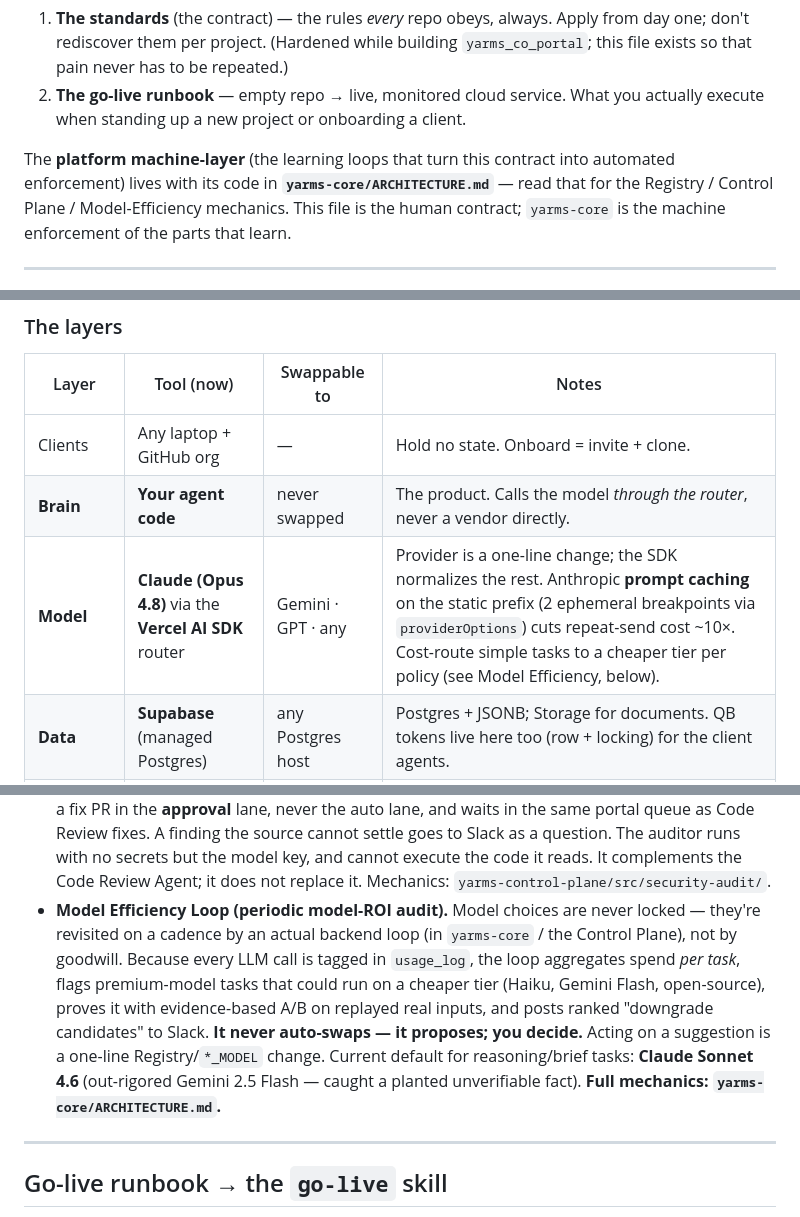
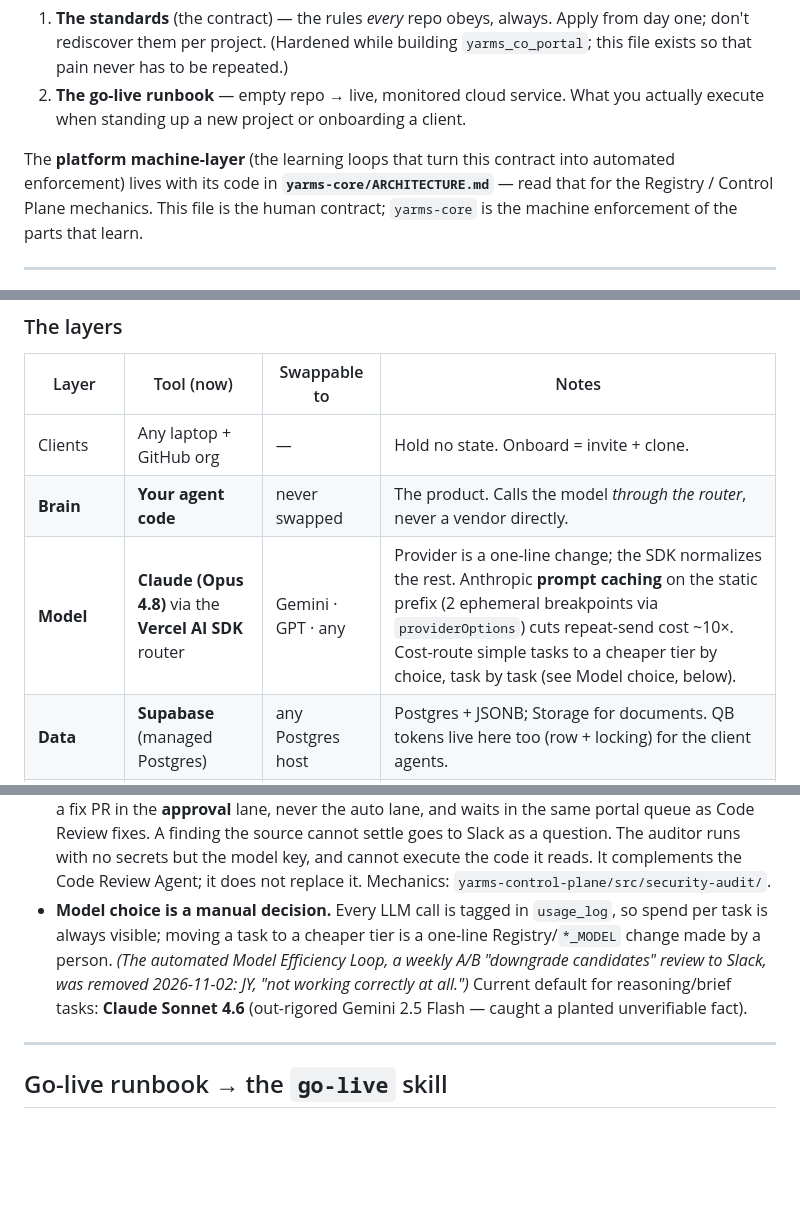
Before and after one commit to yarmsco/yarms-core, a Markdown page: WORKSPACE.md, 3 parts joined by grey strips. Rendered like a GitHub page; blank space fills up the shorter version.

```diff
--- a/WORKSPACE.md
+++ b/WORKSPACE.md
@@ -10,7 +10,7 @@ The **single cross-project source of truth** for how we build here. Two halves:
 
 The **platform machine-layer** (the learning loops that turn this contract into automated
 enforcement) lives with its code in **`yarms-core/ARCHITECTURE.md`** — read that for the
-Registry / Control Plane / Model-Efficiency mechanics. This file is the human contract;
+Registry / Control Plane mechanics. This file is the human contract;
 `yarms-core` is the machine enforcement of the parts that learn.
 
 ---
@@ -43,7 +43,7 @@ This is the explicit, repeated preference: high quality is the point, not veloci
 |---|---|---|---|
 | Clients | Any laptop + GitHub org | — | Hold no state. Onboard = invite + clone. |
 | **Brain** | **Your agent code** | never swapped | The product. Calls the model *through the router*, never a vendor directly. |
-| **Model** | **Claude (Opus 4.8)** via the **Vercel AI SDK** router | Gemini · GPT · any | Provider is a one-line change; the SDK normalizes the rest. Anthropic **prompt caching** on the static prefix (2 ephemeral breakpoints via `providerOptions`) cuts repeat-send cost ~10×. Cost-route simple tasks to a cheaper tier per policy (see Model Efficiency, below). |
+| **Model** | **Claude (Opus 4.8)** via the **Vercel AI SDK** router | Gemini · GPT · any | Provider is a one-line change; the SDK normalizes the rest. Anthropic **prompt caching** on the static prefix (2 ephemeral breakpoints via `providerOptions`) cuts repeat-send cost ~10×. Cost-route simple tasks to a cheaper tier by choice, task by task (see Model choice, below). |
 | **Data** | **Supabase** (managed Postgres) | any Postgres host | Postgres + JSONB; Storage for documents. QB tokens live here too (row + locking) for the client agents. |
 | **Compute** | **Railway** | Render · Fly.io · VPS | Always-on services + **cron in code** (`node-cron` / Railway cron). Right shape for persistent Slack bots + long agent turns (serverless is *not* — ephemeral, time-limited). |
 
@@ -259,15 +259,12 @@ the ledger above with a reason, or it is a bug to fix.
   The auditor runs with no secrets but the model key, and cannot execute the code it reads.
   It complements the Code Review Agent; it does not replace it. Mechanics:
   `yarms-control-plane/src/security-audit/`.
-- **Model Efficiency Loop (periodic model-ROI audit).** Model choices are never locked —
-  they're revisited on a cadence by an actual backend loop (in `yarms-core` / the Control
-  Plane), not by goodwill. Because every LLM call is tagged in `usage_log`, the loop
-  aggregates spend *per task*, flags premium-model tasks that could run on a cheaper tier
-  (Haiku, Gemini Flash, open-source), proves it with evidence-based A/B on replayed real
-  inputs, and posts ranked "downgrade candidates" to Slack. **It never auto-swaps — it
-  proposes; you decide.** Acting on a suggestion is a one-line Registry/`*_MODEL` change.
-  Current default for reasoning/brief tasks: **Claude Sonnet 4.6** (out-rigored Gemini 2.5
-  Flash — caught a planted unverifiable fact). **Full mechanics: `yarms-core/ARCHITECTURE.md`.**
+- **Model choice is a manual decision.** Every LLM call is tagged in `usage_log`, so spend
+  per task is always visible; moving a task to a cheaper tier is a one-line
+  Registry/`*_MODEL` change made by a person. *(The automated Model Efficiency Loop, a
+  weekly A/B "downgrade candidates" review to Slack, was removed 2026-11-02: JY, "not
+  working correctly at all.")* Current default for reasoning/brief tasks: **Claude Sonnet 4.6** (out-rigored Gemini 2.5
+  Flash — caught a planted unverifiable fact).
 
 ---
 
```
Also changed, not shown: other parts of WORKSPACE.md (+1 -1 lines), ARCHITECTURE.md (+5 -6 lines).
